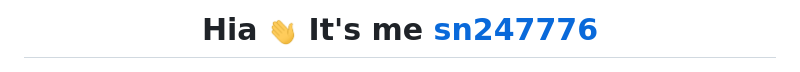
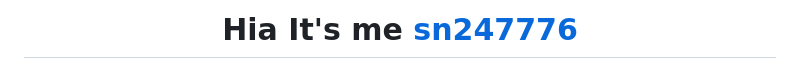
Before and after one commit to sn247776/sn247776, a Markdown page: README.md, the part around the change. GitHub-like rendering.

```diff
--- a/README.md
+++ b/README.md
@@ -1,4 +1,4 @@
-<h1 align="center">Hia <img src="wave.gif" width="30px"> It's me <a href="https://sn247776.vercel.app/">sn247776</a></h1>
+<h1 align="center">Hia It's me <a href="https://sn247776.vercel.app/">sn247776</a></h1>
 
 <img align="right" width="350px" src="about.png"/>
 
```
